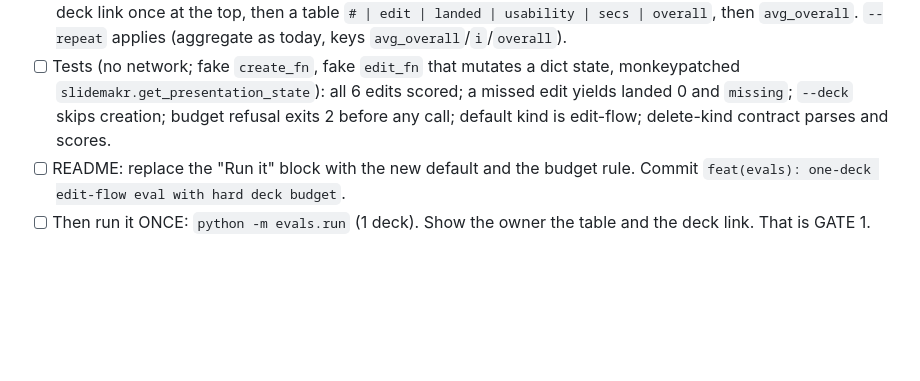
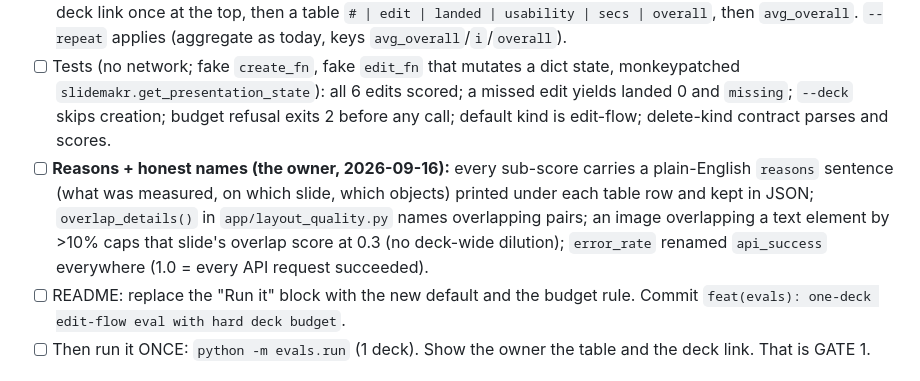
Before and after one commit to Happychick/SlideMakr, a Markdown page: PLAN.md, the part around the change. GitHub-like rendering; blank space fills up the shorter version.

Commit message:
docs(plan): score reasons, image-over-text penalty, api_success rename
Co-Authored-By: Claude Fable 5.1 <noreply@anthropic.com>

```diff
--- a/PLAN.md
+++ b/PLAN.md
@@ -137,6 +137,7 @@ Creation n=3 over 7 prompts: 0.845 (plain decks ~0.99; "X on slide N" prompts 0.
 - [ ] `async run_edit_flow(create_fn, edit_fn, *, deck_id: str | None = None) -> dict`: creates the deck via `create_fn(prompt)` (or reuses `deck_id` with no creation), then for each edit calls `edit_fn(deck_id, instruction)` (= `app.edit_runner.run_text_edit`), re-reads state, scores with `app.edit_assess.assess` (`landed`, `usability`) and `edit["duration_seconds"]`. Per-edit overall = `landed × usability × speed` where speed = `min(1, 20 / seconds)`. Edit 6 (delete) is scored by "no image element left on slide 3" since `assess` has no delete kind — add a `delete` kind to `build_edit_contract`/`_score_requirement` in `app/edit_assess.py` for `delete|remove the <chart|image|flowchart> on slide N`. Run dict: `{"deck_id", "deck_url", "created": bool, "create_seconds", "edits": [{"i","instruction","landed","usability","seconds","overall","missing"}], "avg_overall", "total_seconds"}`.
 - [ ] `evals/run.py`: new flag `--edit-flow` and it is the DEFAULT when no kind flag is given (`--both` keeps meaning creation+edit, explicit). `--deck <id>` reuses a deck. `--budget-decks N` (default 1): before running anything, compute planned decks (edit-flow: 1, or 0 with `--deck`; creation: prompts×repeat; edit: (1+3)×repeat) and planned LLM turns (edit-flow: 1 + len(edits)); print `PLAN: decks=<n> llm_turns=<n> budget=<N>`; if decks > budget exit 2 with a clear message and run nothing. Results to `results/edit_flow/<timestamp>.json`; print the deck link once at the top, then a table `# | edit | landed | usability | secs | overall`, then `avg_overall`. `--repeat` applies (aggregate as today, keys `avg_overall`/`i`/`overall`).
 - [ ] Tests (no network; fake `create_fn`, fake `edit_fn` that mutates a dict state, monkeypatched `slidemakr.get_presentation_state`): all 6 edits scored; a missed edit yields landed 0 and `missing`; `--deck` skips creation; budget refusal exits 2 before any call; default kind is edit-flow; delete-kind contract parses and scores.
+- [ ] **Reasons + honest names (the owner, 2026-09-16):** every sub-score carries a plain-English `reasons` sentence (what was measured, on which slide, which objects) printed under each table row and kept in JSON; `overlap_details()` in `app/layout_quality.py` names overlapping pairs; an image overlapping a text element by >10% caps that slide's overlap score at 0.3 (no deck-wide dilution); `error_rate` renamed `api_success` everywhere (1.0 = every API request succeeded).
 - [ ] README: replace the "Run it" block with the new default and the budget rule. Commit `feat(evals): one-deck edit-flow eval with hard deck budget`.
 - [ ] Then run it ONCE: `python -m evals.run` (1 deck). Show the owner the table and the deck link. That is GATE 1.
 
```
